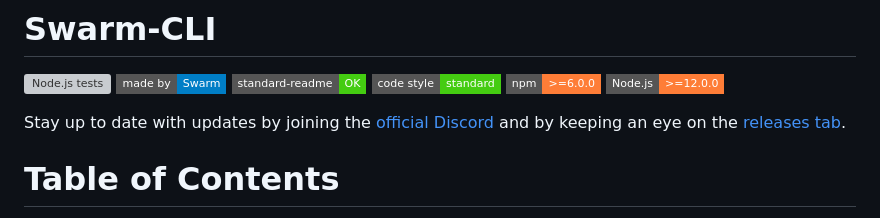
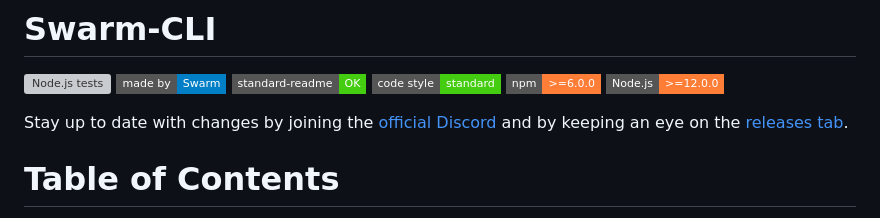
Before and after one commit to ethersphere/swarm-cli, a Markdown page: README.md, the part around the change. GitHub-like rendering; badges without logos; grey boxes are pictures that could not be loaded.

```diff
--- a/README.md
+++ b/README.md
@@ -7,7 +7,7 @@
 ![](https://img.shields.io/badge/npm-%3E%3D6.0.0-orange.svg?style=flat-square)
 ![](https://img.shields.io/badge/Node.js-%3E%3D12.0.0-orange.svg?style=flat-square)
 
-Stay up to date with updates by joining the [official Discord](https://discord.gg/GU22h2utj6) and by keeping an eye on the [releases tab](https://github.com/ethersphere/swarm-cli/releases).
+Stay up to date with changes by joining the [official Discord](https://discord.gg/GU22h2utj6) and by keeping an eye on the [releases tab](https://github.com/ethersphere/swarm-cli/releases).
 
 # Table of Contents
 
```
